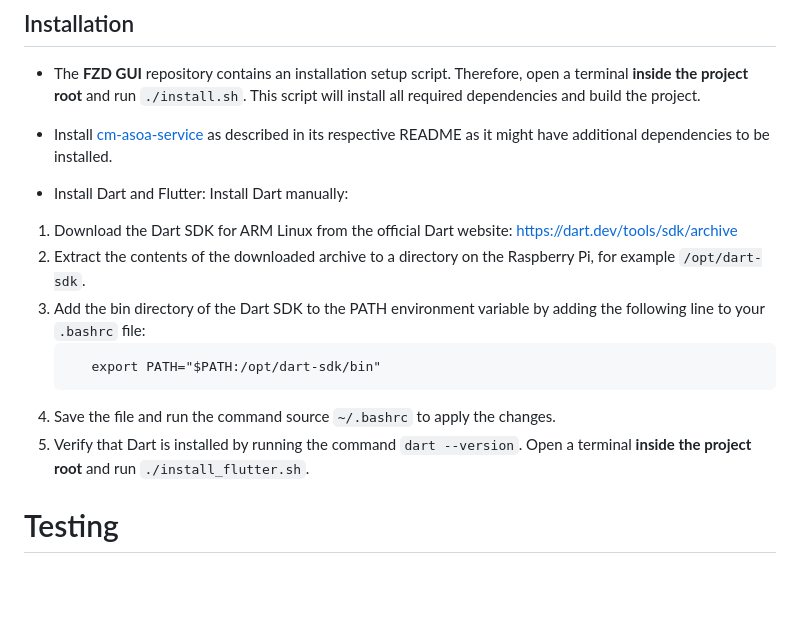
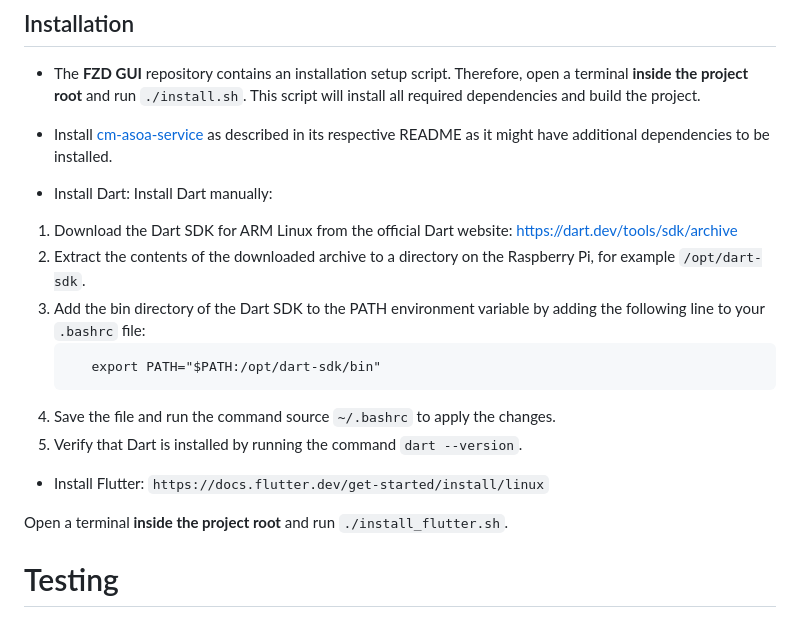
Before and after one commit to raresbb/interop, a Markdown page: README.md, the part around the change. GitHub-like rendering; blank space fills up the shorter version.

````diff
--- a/README.md
+++ b/README.md
@@ -106,7 +106,7 @@ Start a terminal and run `sudo apt update`. Now proceed with the following comma
 
 - Install [cm-asoa-service](https://git.rwth-aachen.de/fzd/unicar-agil/dienste-repositories/cm-asoa-service) as described in its respective README as it might have additional dependencies to be installed.
 
-- Install Dart and Flutter:
+- Install Dart:
 Install Dart manually:
 1. Download the Dart SDK for ARM Linux from the official Dart website: https://dart.dev/tools/sdk/archive
 2. Extract the contents of the downloaded archive to a directory on the Raspberry Pi, for example `/opt/dart-sdk`.
@@ -116,6 +116,10 @@ Install Dart manually:
    ```
 4. Save the file and run the command source `~/.bashrc` to apply the changes.
 5. Verify that Dart is installed by running the command `dart --version`.
+
+- Install Flutter:
+`https://docs.flutter.dev/get-started/install/linux`
+
 Open a terminal **inside the project root** and run `./install_flutter.sh`.
 
 # Testing
````
